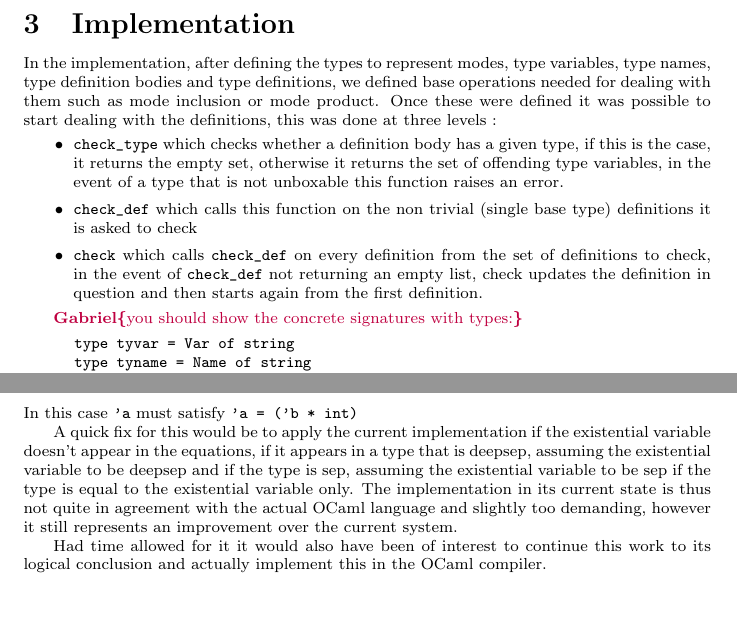
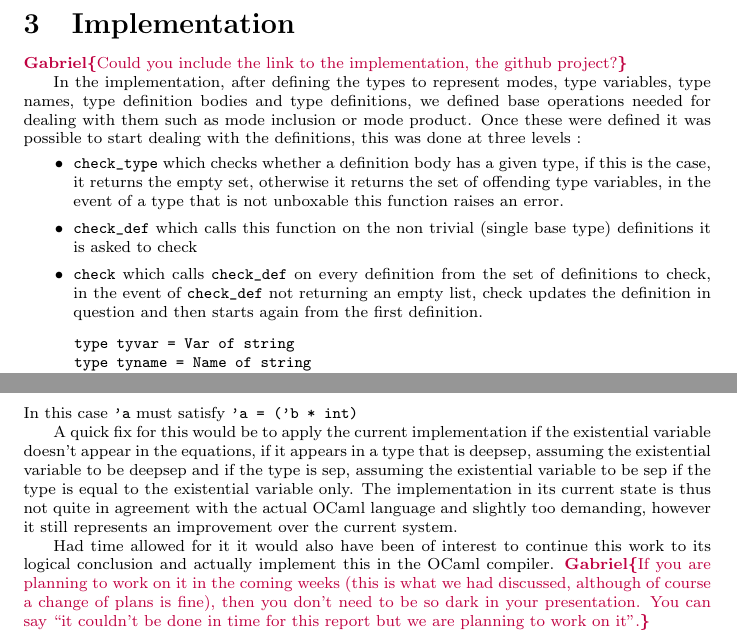
Before and after one commit to SimonColin/ocaml-unboxed-check-project, a LaTeX document (tex/report.tex): two parts of pages 4 and 5 of 5, joined at a grey line, cut so that both start at the same text, the shorter picture padded with empty space. Compiled offline with pdfLaTeX.

Commit message:
more comments

```diff
--- a/tex/report.tex
+++ b/tex/report.tex
@@ -179,5 +181,7 @@ For types that feature an existential variable, this variable is capable of cont
 
 \section{Implementation}
+
+\Xgabriel{Could you include the link to the implementation, the github project?}
 
 In the implementation, after defining the types to represent modes, type variables, type names, type definition bodies and type definitions, we defined base operations needed for dealing with them such as mode inclusion or mode product. Once these were defined it was possible to start dealing with the definitions, this was done at three levels :
 \begin{itemize}
@@ -186,7 +190,6 @@ In the implementation, after defining the types to represent modes, type variabl
 \item \code{check} which calls \code{check_def} on every definition from the set of definitions to check, in the event of \code{check_def} not returning an empty list, check updates the definition in question and then starts again from the first definition.
 \end{itemize}
 
-\Xgabriel{you should show the concrete signatures with types:}
 \begin{lstlisting}
 type tyvar = Var of string
 type tyname = Name of string
@@ -229,5 +232,11 @@ type 'a equations = E : bool -> ('b * int) equations
 
 A quick fix for this would be to apply the current implementation if the existential variable doesn't appear in the equations, if it appears in a type that is deepsep, assuming the existential variable to be deepsep and if the type is sep, assuming the existential variable to be sep if the type is equal to the existential variable only. The implementation in its current state is thus not quite in agreement with the actual OCaml language and slightly too demanding, however it still represents an improvement over the current system.
 
-Had time allowed for it it would also have been of interest to continue this work to its logical conclusion and actually implement this in the OCaml compiler.
+Had time allowed for it it would also have been of interest to
+continue this work to its logical conclusion and actually implement
+this in the OCaml compiler.  \Xgabriel{If you are planning to work on
+  it in the coming weeks (this is what we had discussed, although of
+  course a change of plans is fine), then you don't need to be so dark
+  in your presentation. You can say ``it couldn't be done in time for
+  this report but we are planning to work on it''.}
 \end{document}
```
Also changed, not shown: tex/report.pdf, tex/report.tex (6 more changed lines).
